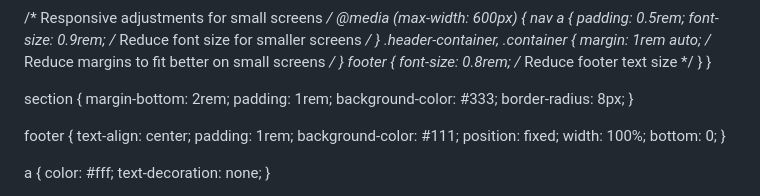
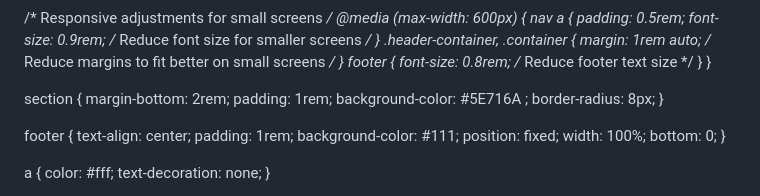
Before and after one commit to tereza-blazkova/tereza-blazkova.github.io, a Markdown page: README.md, the part around the change. Rendered like a GitHub page.

```diff
--- a/README.md
+++ b/README.md
@@ -67,7 +67,7 @@ nav a {
 section {
     margin-bottom: 2rem;
     padding: 1rem;
-    background-color: #333;
+    background-color:  #5E716A ; <!--#333; -->
     border-radius: 8px;
 }
 
```
